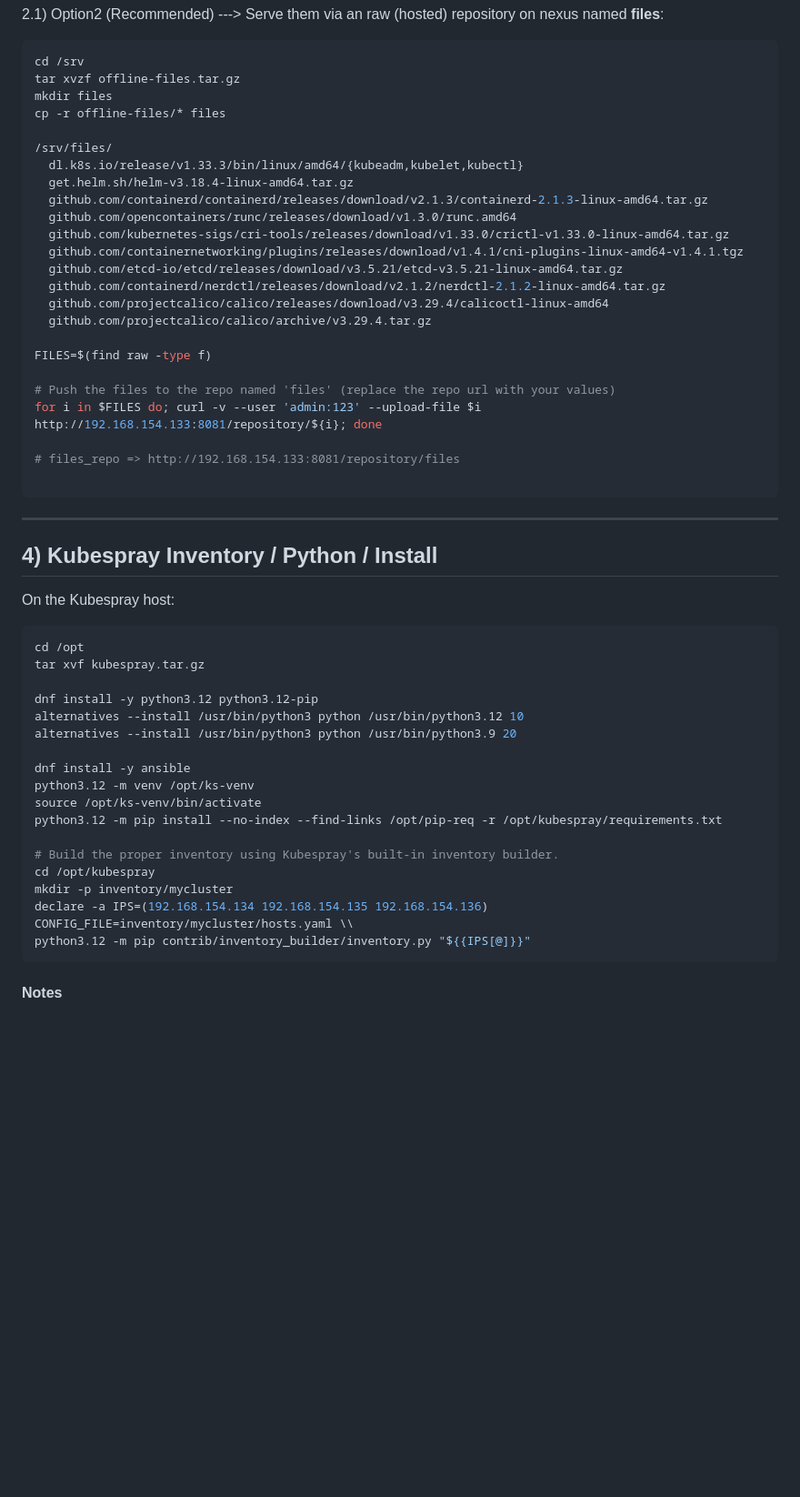
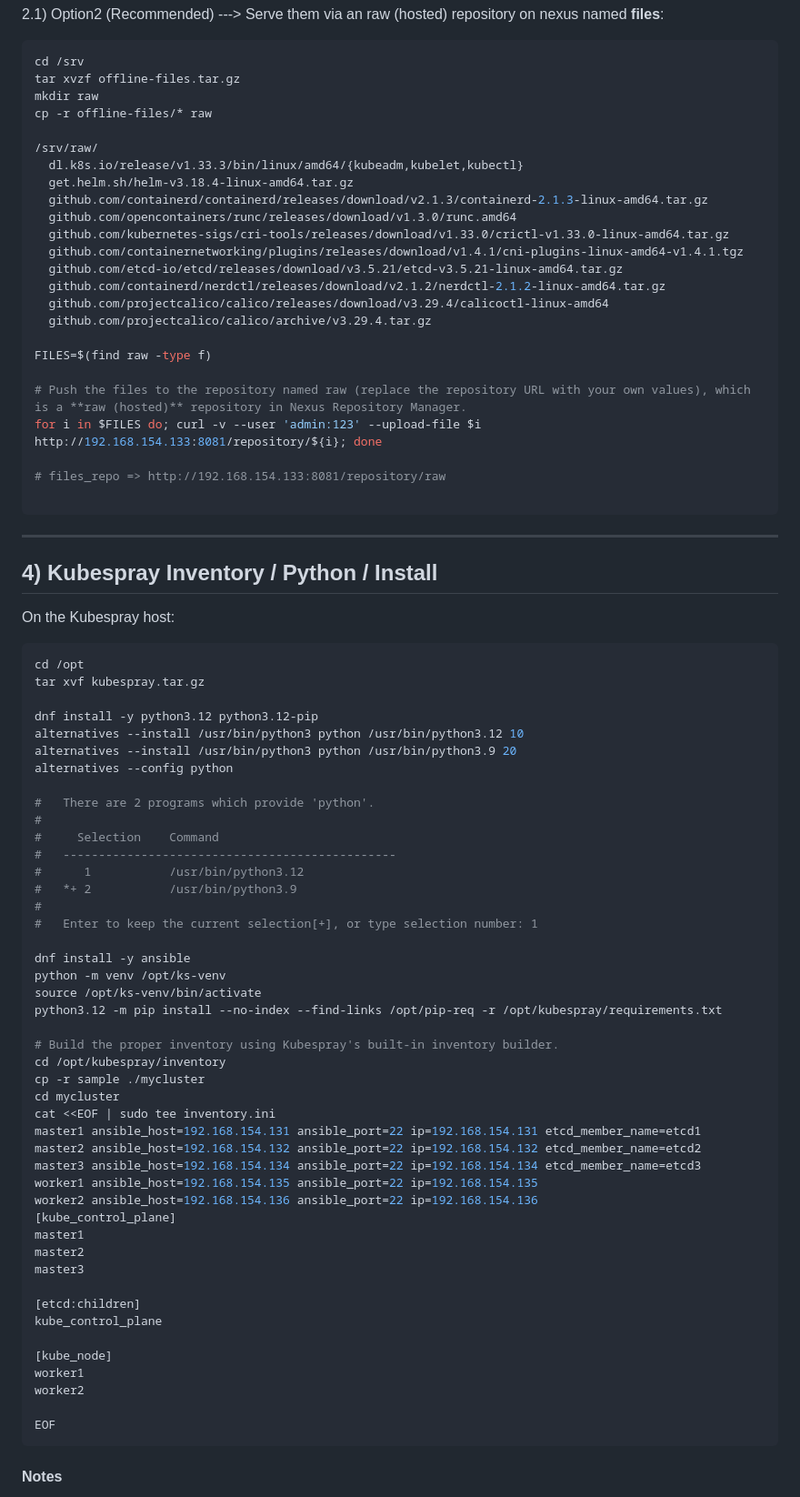
Before and after one commit to A-Soltani255/Kubespray, a Markdown page: Installing-Airgapped-Kubernetes-Cluster-Using-Kubespray.md, the part around one of its changes. Shown at 91% size. Rendered like a GitHub page; blank space fills up the shorter version.

````diff
--- a/Installing-Airgapped-Kubernetes-Cluster-Using-Kubespray.md
+++ b/Installing-Airgapped-Kubernetes-Cluster-Using-Kubespray.md
@@ -378,10 +380,10 @@ echo $! > /var/run/offline-files-http.pid
 ```bash
 cd /srv
 tar xvzf offline-files.tar.gz
-mkdir files
-cp -r offline-files/* files
-
-/srv/files/
+mkdir raw
+cp -r offline-files/* raw
+
+/srv/raw/
   dl.k8s.io/release/v1.33.3/bin/linux/amd64/{kubeadm,kubelet,kubectl}
   get.helm.sh/helm-v3.18.4-linux-amd64.tar.gz
   github.com/containerd/containerd/releases/download/v2.1.3/containerd-2.1.3-linux-amd64.tar.gz
@@ -395,10 +397,10 @@ cp -r offline-files/* files
 
 FILES=$(find raw -type f)
 
-# Push the files to the repo named 'files' (replace the repo url with your values)
+# Push the files to the repository named raw (replace the repository URL with your own values), which is a **raw (hosted)** repository in Nexus Repository Manager.
 for i in $FILES do; curl -v --user 'admin:123' --upload-file $i http://192.168.154.133:8081/repository/${i}; done
 
-# files_repo => http://192.168.154.133:8081/repository/files
+# files_repo => http://192.168.154.133:8081/repository/raw
 
 ```
 ---
@@ -413,18 +415,45 @@ tar xvf kubespray.tar.gz
 dnf install -y python3.12 python3.12-pip
 alternatives --install /usr/bin/python3 python /usr/bin/python3.12 10
 alternatives --install /usr/bin/python3 python /usr/bin/python3.9 20
+alternatives --config python
+
+#   There are 2 programs which provide 'python'.
+#
+#     Selection    Command
+#   -----------------------------------------------
+#      1           /usr/bin/python3.12
+#   *+ 2           /usr/bin/python3.9
+#
+#   Enter to keep the current selection[+], or type selection number: 1
 
 dnf install -y ansible
-python3.12 -m venv /opt/ks-venv
+python -m venv /opt/ks-venv
 source /opt/ks-venv/bin/activate
 python3.12 -m pip install --no-index --find-links /opt/pip-req -r /opt/kubespray/requirements.txt
 
 # Build the proper inventory using Kubespray's built-in inventory builder.
-cd /opt/kubespray
-mkdir -p inventory/mycluster
-declare -a IPS=(192.168.154.134 192.168.154.135 192.168.154.136)
-CONFIG_FILE=inventory/mycluster/hosts.yaml \\
-python3.12 -m pip contrib/inventory_builder/inventory.py "${{IPS[@]}}"
+cd /opt/kubespray/inventory
+cp -r sample ./mycluster
+cd mycluster
+cat <<EOF | sudo tee inventory.ini
+master1 ansible_host=192.168.154.131 ansible_port=22 ip=192.168.154.131 etcd_member_name=etcd1
+master2 ansible_host=192.168.154.132 ansible_port=22 ip=192.168.154.132 etcd_member_name=etcd2
+master3 ansible_host=192.168.154.134 ansible_port=22 ip=192.168.154.134 etcd_member_name=etcd3
+worker1 ansible_host=192.168.154.135 ansible_port=22 ip=192.168.154.135
+worker2 ansible_host=192.168.154.136 ansible_port=22 ip=192.168.154.136
+[kube_control_plane]
+master1
+master2
+master3
+
+[etcd:children]
+kube_control_plane
+
+[kube_node]
+worker1
+worker2
+
+EOF
 ```
 #### Notes
 
````
Also changed, not shown: other parts of Installing-Airgapped-Kubernetes-Cluster-Using-Kubespray.md (+6 -4 lines).
